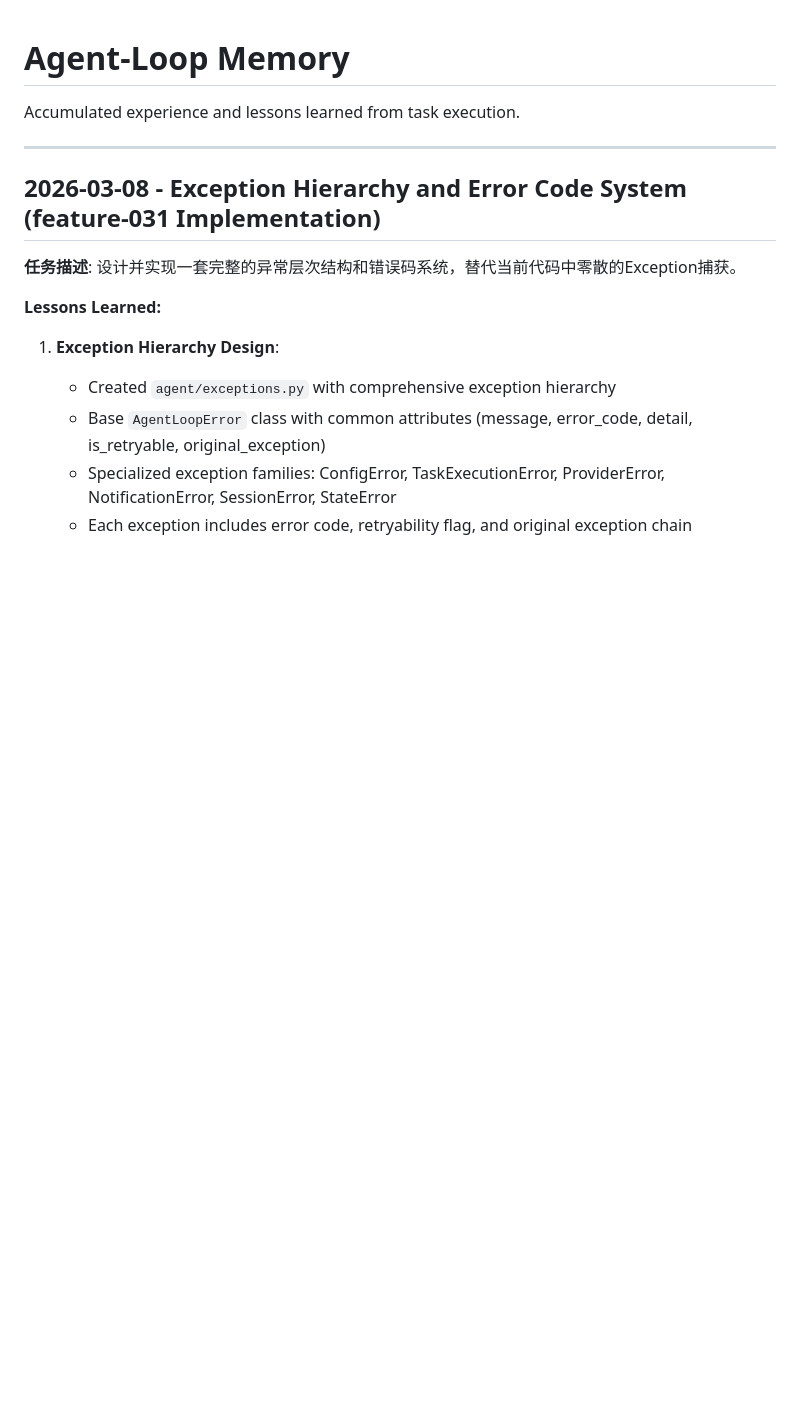
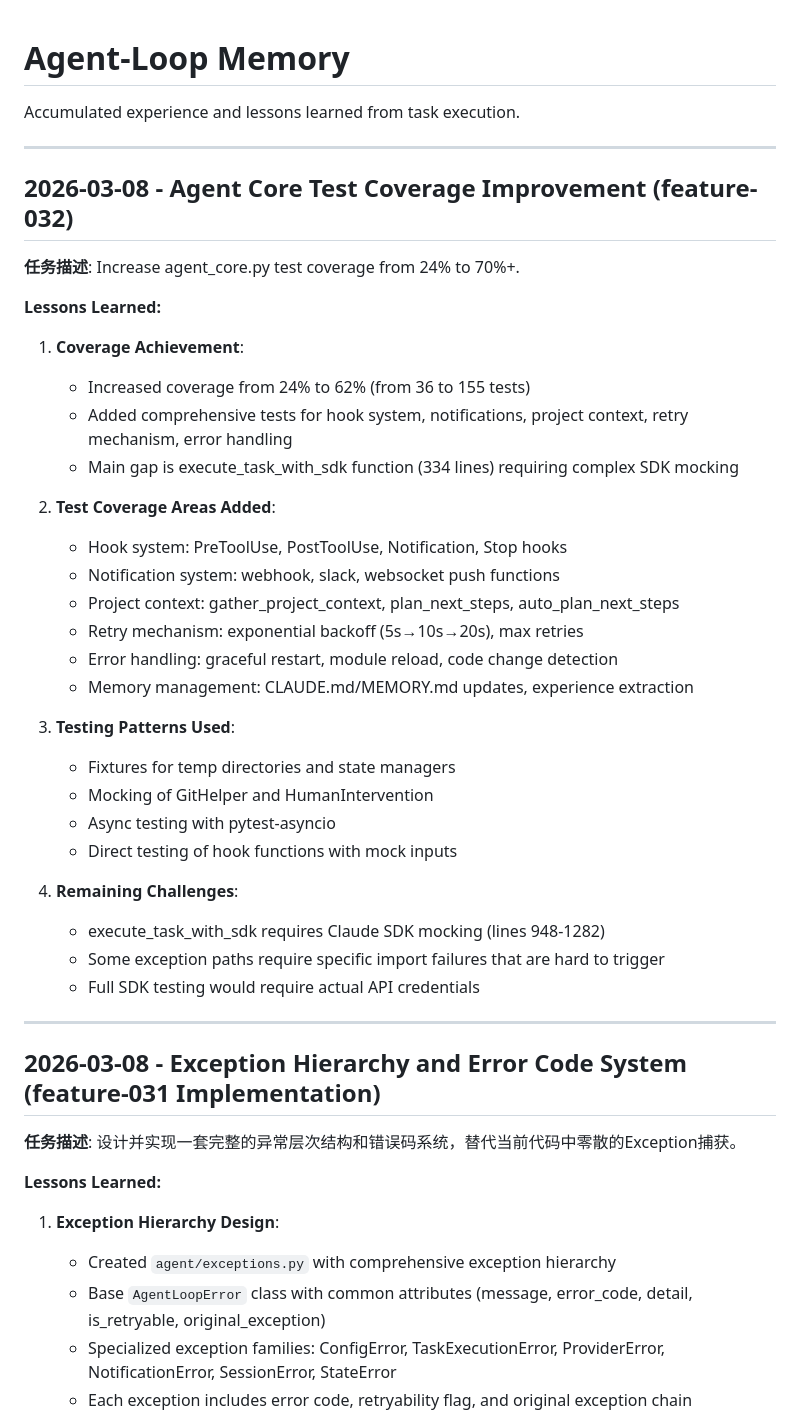
Before and after one commit to oGYCo/Agent-Loop, a Markdown page: .agent/MEMORY.md, the part around one of its changes. Rendered like a GitHub page; blank space fills up the shorter version.

```diff
--- a/.agent/MEMORY.md
+++ b/.agent/MEMORY.md
@@ -1,6 +1,38 @@
 # Agent-Loop Memory
 
 Accumulated experience and lessons learned from task execution.
+
+---
+
+## 2026-03-08 - Agent Core Test Coverage Improvement (feature-032)
+
+**任务描述**: Increase agent_core.py test coverage from 24% to 70%+.
+
+**Lessons Learned:**
+
+1. **Coverage Achievement**:
+   - Increased coverage from 24% to 62% (from 36 to 155 tests)
+   - Added comprehensive tests for hook system, notifications, project context, retry mechanism, error handling
+   - Main gap is execute_task_with_sdk function (334 lines) requiring complex SDK mocking
+
+2. **Test Coverage Areas Added**:
+   - Hook system: PreToolUse, PostToolUse, Notification, Stop hooks
+   - Notification system: webhook, slack, websocket push functions
+   - Project context: gather_project_context, plan_next_steps, auto_plan_next_steps
+   - Retry mechanism: exponential backoff (5s→10s→20s), max retries
+   - Error handling: graceful restart, module reload, code change detection
+   - Memory management: CLAUDE.md/MEMORY.md updates, experience extraction
+
+3. **Testing Patterns Used**:
+   - Fixtures for temp directories and state managers
+   - Mocking of GitHelper and HumanIntervention
+   - Async testing with pytest-asyncio
+   - Direct testing of hook functions with mock inputs
+
+4. **Remaining Challenges**:
+   - execute_task_with_sdk requires Claude SDK mocking (lines 948-1282)
+   - Some exception paths require specific import failures that are hard to trigger
+   - Full SDK testing would require actual API credentials
 
 ---
 
```
Also changed, not shown: other parts of .agent/MEMORY.md (+41 -2 lines).
